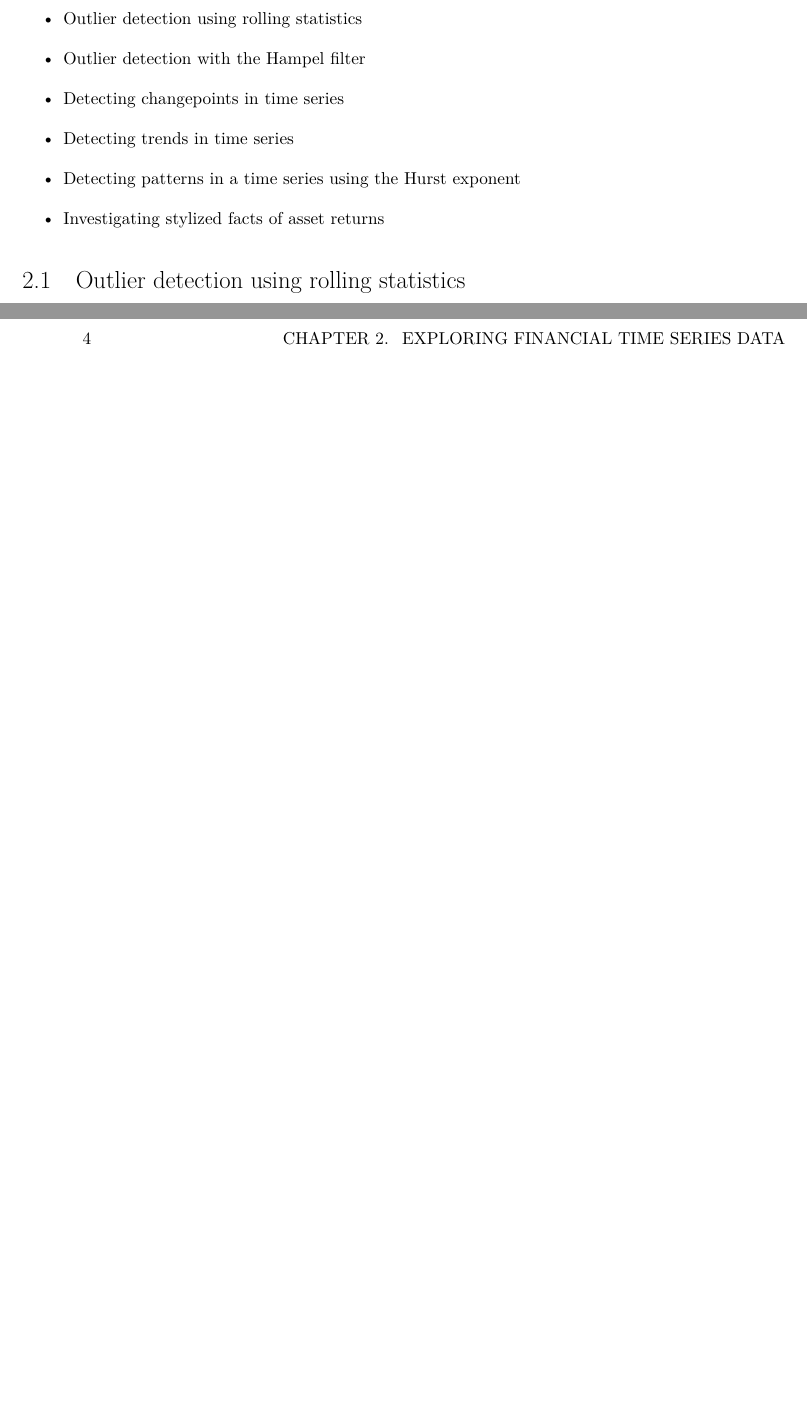
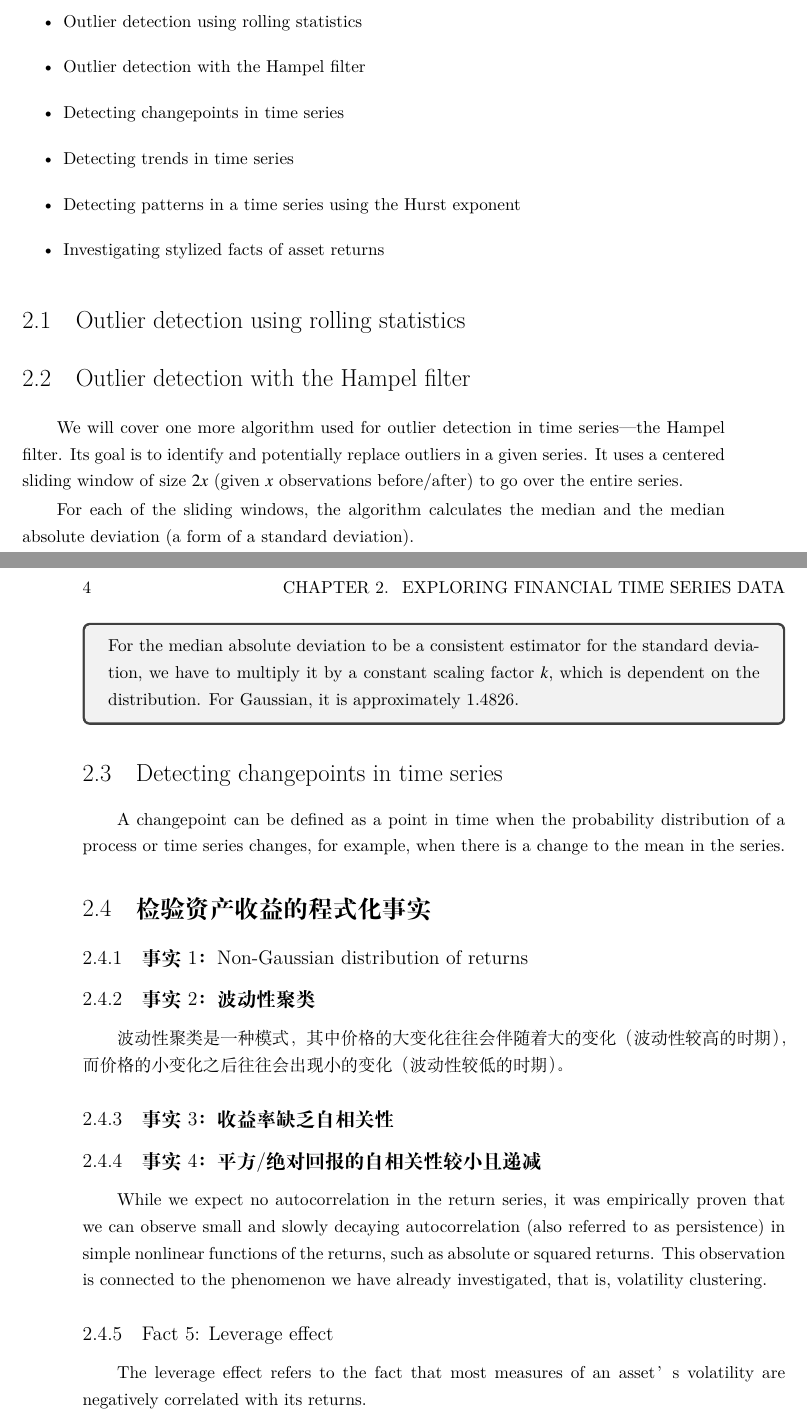
Before and after one commit to JPL-JUNO/Quantitative, a LaTeX book (P4FC/notes/Python 4 Finance Cookbook.tex, which reads P4FC/notes/ch04.tex): two parts of pages 7 and 8 of 9, joined at a grey line, cut so that both start at the same text, the shorter picture padded with empty space. Compiled offline with XeLaTeX.

Commit message:
探索金融时间序列

```diff
--- a/P4FC/notes/ch04.tex
+++ b/P4FC/notes/ch04.tex
@@ -9,3 +9,25 @@ In this chapter, we will cover the following recipes:
     \item Investigating stylized facts of asset returns
 \end{itemize}
 \section{Outlier detection using rolling statistics}
+
+\section{Outlier detection with the Hampel filter}
+We will cover one more algorithm used for outlier detection in time series—the Hampel filter. Its goal is to identify and potentially replace outliers in a given series. It uses a centered sliding window of size $2x$ (given $x$ observations before/after) to go over the entire series.
+
+For each of the sliding windows, the algorithm calculates the median and the median absolute deviation (a form of a standard deviation).
+
+\begin{tcolorbox}
+    For the median absolute deviation to be a consistent estimator for the standard deviation, we have to multiply it by a constant scaling factor $k$, which is dependent on the distribution. For Gaussian, it is approximately 1.4826.
+\end{tcolorbox}
+
+\section{Detecting changepoints in time series}
+A \textbf{changepoint} can be defined as a point in time when the probability distribution of a process or time series changes, for example, when there is a change to the mean in the series.
+
+\section{检验资产收益的程式化事实}
+\subsection{事实 1：Non-Gaussian distribution of returns}
+\subsection{事实 2：波动性聚类}
+波动性聚类是一种模式，其中价格的大变化往往会伴随着大的变化（波动性较高的时期），而价格的小变化之后往往会出现小的变化（波动性较低的时期）。
+\subsection{事实 3：收益率缺乏自相关性}
+\subsection{事实 4：平方/绝对回报的自相关性较小且递减}
+While we expect no autocorrelation in the return series, it was empirically proven that we can observe small and slowly decaying autocorrelation (also referred to as persistence) in simple nonlinear functions of the returns, such as absolute or squared returns. This observation is connected to the phenomenon we have already investigated, that is, volatility clustering.
+\subsection{Fact 5: Leverage effect}
+The leverage effect refers to the fact that most measures of an asset’s volatility are negatively correlated with its returns.
```
Also changed, not shown: P4FC/notes/Python 4 Finance Cookbook.pdf, 2 other files.
